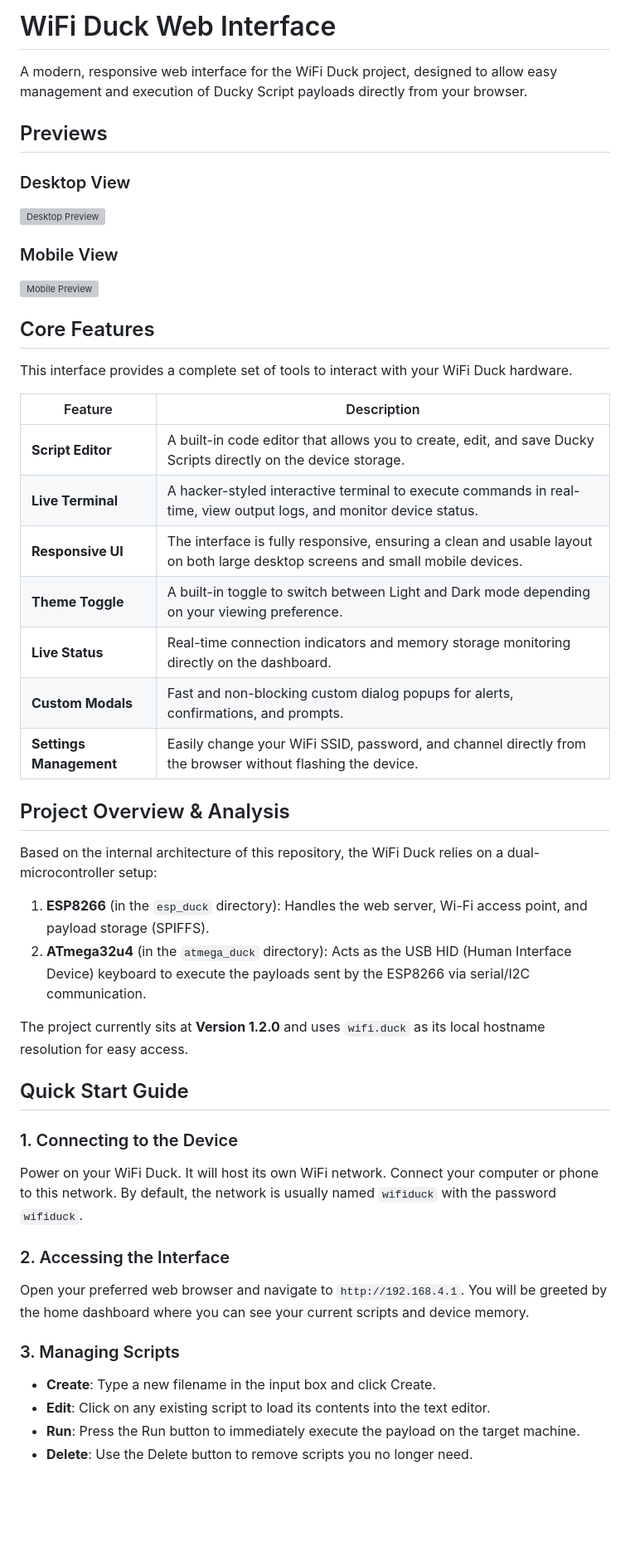
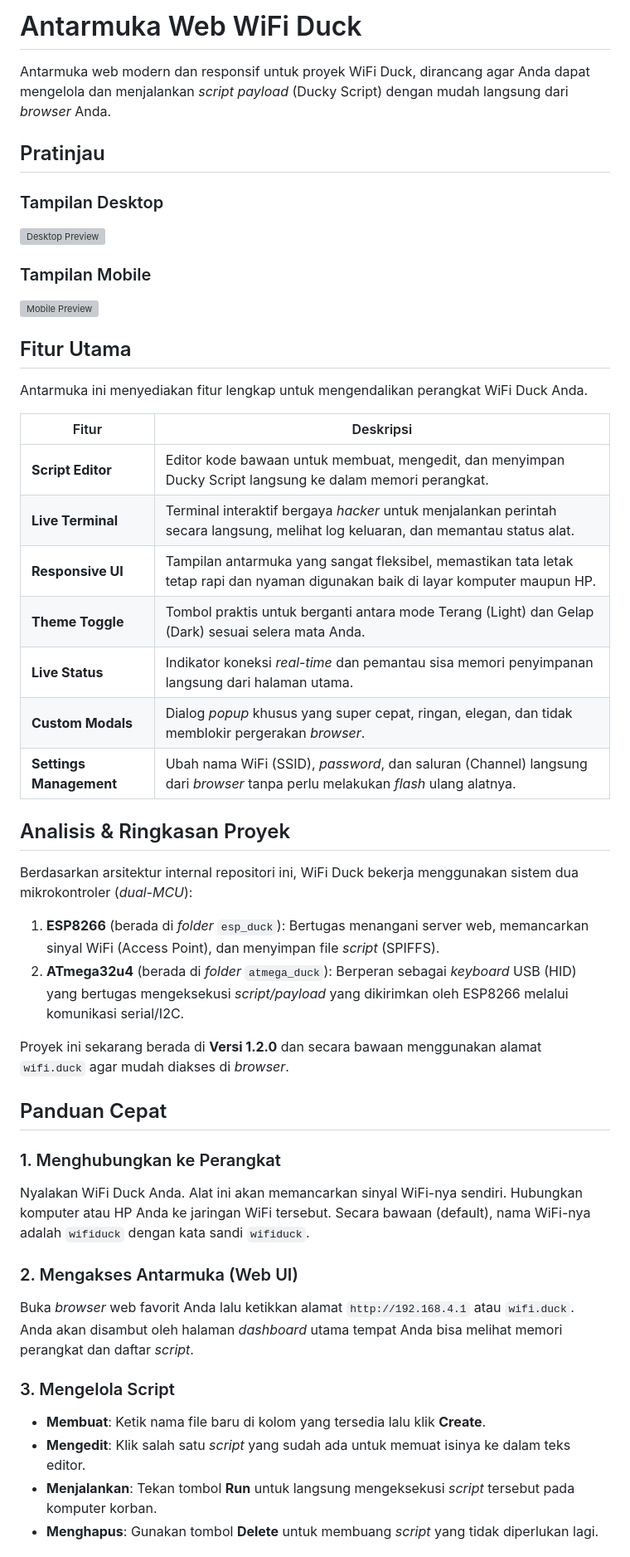
Before and after one commit to denoyey/wifi-duck, a Markdown page: README.md, the part around one of its changes. Shown at 83% size. Rendered like a GitHub page; blank space fills up the shorter version; grey boxes are pictures that could not be loaded.

Commit message:
ADD: translate ke indonesia

```diff
--- a/README.md
+++ b/README.md
@@ -1,48 +1,48 @@
-# WiFi Duck Web Interface
+# Antarmuka Web WiFi Duck
 
-A modern, responsive web interface for the WiFi Duck project, designed to allow easy management and execution of Ducky Script payloads directly from your browser.
+Antarmuka web modern dan responsif untuk proyek WiFi Duck, dirancang agar Anda dapat mengelola dan menjalankan *script payload* (Ducky Script) dengan mudah langsung dari *browser* Anda.
 
-## Previews
+## Pratinjau
 
-### Desktop View
+### Tampilan Desktop
 ![Desktop Preview](web/assets/img/preview/desktop-1.png)
 
-### Mobile View
+### Tampilan Mobile
 ![Mobile Preview](web/assets/img/preview/mobile-1.png)
 
-## Core Features
+## Fitur Utama
 
-This interface provides a complete set of tools to interact with your WiFi Duck hardware.
+Antarmuka ini menyediakan fitur lengkap untuk mengendalikan perangkat WiFi Duck Anda.
 
-| Feature | Description |
+| Fitur | Deskripsi |
 |---|---|
-| **Script Editor** | A built-in code editor that allows you to create, edit, and save Ducky Scripts directly on the device storage. |
-| **Live Terminal** | A hacker-styled interactive terminal to execute commands in real-time, view output logs, and monitor device status. |
-| **Responsive UI** | The interface is fully responsive, ensuring a clean and usable layout on both large desktop screens and small mobile devices. |
-| **Theme Toggle** | A built-in toggle to switch between Light and Dark mode depending on your viewing preference. |
-| **Live Status** | Real-time connection indicators and memory storage monitoring directly on the dashboard. |
-| **Custom Modals** | Fast and non-blocking custom dialog popups for alerts, confirmations, and prompts. |
-| **Settings Management** | Easily change your WiFi SSID, password, and channel directly from the browser without flashing the device. |
+| **Script Editor** | Editor kode bawaan untuk membuat, mengedit, dan menyimpan Ducky Script langsung ke dalam memori perangkat. |
+| **Live Terminal** | Terminal interaktif bergaya *hacker* untuk menjalankan perintah secara langsung, melihat log keluaran, dan memantau status alat. |
+| **Responsive UI** | Tampilan antarmuka yang sangat fleksibel, memastikan tata letak tetap rapi dan nyaman digunakan baik di layar komputer maupun HP. |
+| **Theme Toggle** | Tombol praktis untuk berganti antara mode Terang (Light) dan Gelap (Dark) sesuai selera mata Anda. |
+| **Live Status** | Indikator koneksi *real-time* dan pemantau sisa memori penyimpanan langsung dari halaman utama. |
+| **Custom Modals** | Dialog *popup* khusus yang super cepat, ringan, elegan, dan tidak memblokir pergerakan *browser*. |
+| **Settings Management** | Ubah nama WiFi (SSID), *password*, dan saluran (Channel) langsung dari *browser* tanpa perlu melakukan *flash* ulang alatnya. |
 
-## Project Overview & Analysis
+## Analisis & Ringkasan Proyek
 
-Based on the internal architecture of this repository, the WiFi Duck relies on a dual-microcontroller setup:
-1. **ESP8266** (in the `esp_duck` directory): Handles the web server, Wi-Fi access point, and payload storage (SPIFFS).
-2. **ATmega32u4** (in the `atmega_duck` directory): Acts as the USB HID (Human Interface Device) keyboard to execute the payloads sent by the ESP8266 via serial/I2C communication.
+Berdasarkan arsitektur internal repositori ini, WiFi Duck bekerja menggunakan sistem dua mikrokontroler (*dual-MCU*):
+1. **ESP8266** (berada di *folder* `esp_duck`): Bertugas menangani server web, memancarkan sinyal WiFi (Access Point), dan menyimpan file *script* (SPIFFS).
+2. **ATmega32u4** (berada di *folder* `atmega_duck`): Berperan sebagai *keyboard* USB (HID) yang bertugas mengeksekusi *script/payload* yang dikirimkan oleh ESP8266 melalui komunikasi serial/I2C.
 
-The project currently sits at **Version 1.2.0** and uses `wifi.duck` as its local hostname resolution for easy access.
+Proyek ini sekarang berada di **Versi 1.2.0** dan secara bawaan menggunakan alamat `wifi.duck` agar mudah diakses di *browser*.
 
-## Quick Start Guide
+## Panduan Cepat
 
-### 1. Connecting to the Device
-Power on your WiFi Duck. It will host its own WiFi network. Connect your computer or phone to this network. By default, the network is usually named `wifiduck` with the password `wifiduck`.
+### 1. Menghubungkan ke Perangkat
+Nyalakan WiFi Duck Anda. Alat ini akan memancarkan sinyal WiFi-nya sendiri. Hubungkan komputer atau HP Anda ke jaringan WiFi tersebut. Secara bawaan (default), nama WiFi-nya adalah `wifiduck` dengan kata sandi `wifiduck`.
 
-### 2. Accessing the Interface
-Open your preferred web browser and navigate to `http://192.168.4.1`. You will be greeted by the home dashboard where you can see your current scripts and device memory.
+### 2. Mengakses Antarmuka (Web UI)
+Buka *browser* web favorit Anda lalu ketikkan alamat `http://192.168.4.1` atau `wifi.duck`. Anda akan disambut oleh halaman *dashboard* utama tempat Anda bisa melihat memori perangkat dan daftar *script*.
 
-### 3. Managing Scripts
-- **Create**: Type a new filename in the input box and click Create.
-- **Edit**: Click on any existing script to load its contents into the text editor.
-- **Run**: Press the Run button to immediately execute the payload on the target machine.
-- **Delete**: Use the Delete button to remove scripts you no longer need.
+### 3. Mengelola Script
+- **Membuat**: Ketik nama file baru di kolom yang tersedia lalu klik **Create**.
+- **Mengedit**: Klik salah satu *script* yang sudah ada untuk memuat isinya ke dalam teks editor.
+- **Menjalankan**: Tekan tombol **Run** untuk langsung mengeksekusi *script* tersebut pada komputer korban.
+- **Menghapus**: Gunakan tombol **Delete** untuk membuang *script* yang tidak diperlukan lagi.
 
```
Also changed, not shown: other parts of README.md (+14 -14 lines).
